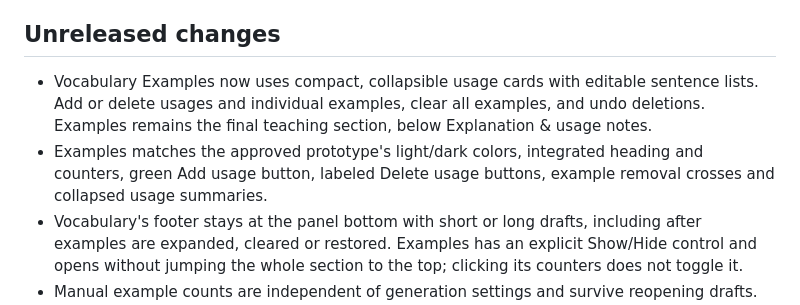
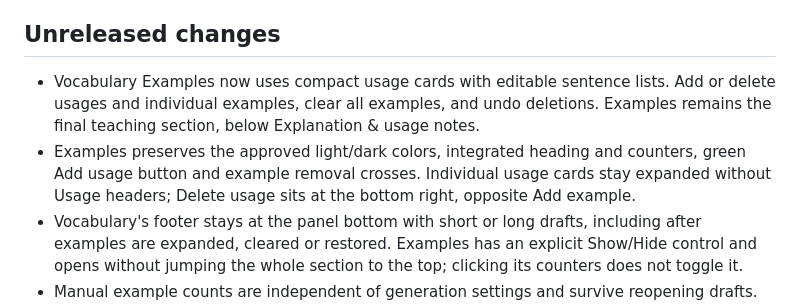
Before and after one commit to dmitriikuleshov/context-cards-obsidian, a Markdown page: docs/DEVELOPMENT.md, the part around the change. Rendered like a GitHub page.

```diff
--- a/docs/DEVELOPMENT.md
+++ b/docs/DEVELOPMENT.md
@@ -95,8 +95,8 @@ Consolidate related entries, revise them as behavior changes, and remove entries
 
 ## Unreleased changes
 
-- Vocabulary Examples now uses compact, collapsible usage cards with editable sentence lists. Add or delete usages and individual examples, clear all examples, and undo deletions. Examples remains the final teaching section, below Explanation & usage notes.
-- Examples matches the approved prototype's light/dark colors, integrated heading and counters, green Add usage button, labeled Delete usage buttons, example removal crosses and collapsed usage summaries.
+- Vocabulary Examples now uses compact usage cards with editable sentence lists. Add or delete usages and individual examples, clear all examples, and undo deletions. Examples remains the final teaching section, below Explanation & usage notes.
+- Examples preserves the approved light/dark colors, integrated heading and counters, green Add usage button and example removal crosses. Individual usage cards stay expanded without Usage headers; Delete usage sits at the bottom right, opposite Add example.
 - Vocabulary's footer stays at the panel bottom with short or long drafts, including after examples are expanded, cleared or restored. Examples has an explicit Show/Hide control and opens without jumping the whole section to the top; clicking its counters does not toggle it.
 - Manual example counts are independent of generation settings and survive reopening drafts. Empty Examples can be omitted from Anki; unfinished entries must be completed or removed before export. Existing drafts remain supported.
 
```
Also changed, not shown: docs/SETUP.md (+1 -1 lines), docs/images/examples-deck.png, 5 other files.
